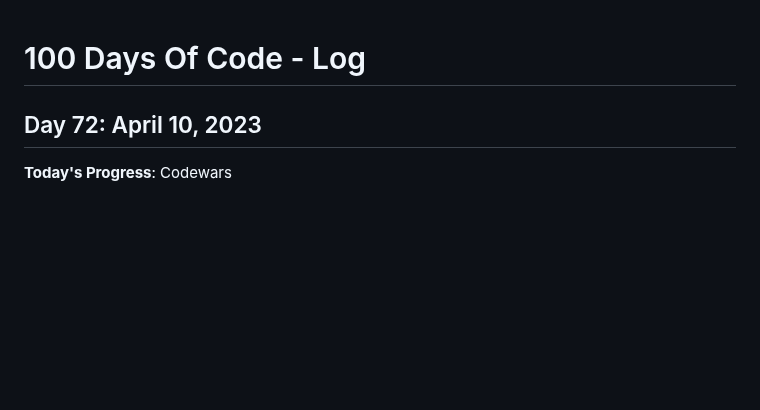
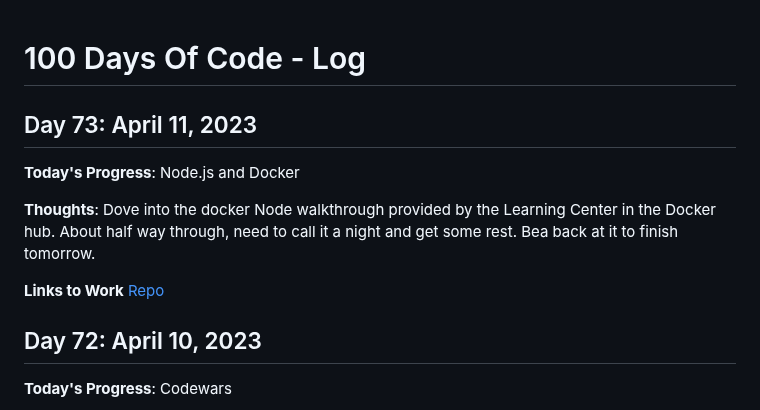
Before and after one commit to kcanamar/code-every-day, a Markdown page: log2.md, the part around the change. Drawn GitHub-style; blank space fills up the shorter version.

Commit message:
day73 100daysofcode reboot

```diff
--- a/log2.md
+++ b/log2.md
@@ -1,5 +1,12 @@
 # 100 Days Of Code - Log
 
+## Day 73: April 11, 2023
+
+**Today's Progress**: Node.js and Docker
+
+**Thoughts**: Dove into the docker Node walkthrough provided by the Learning Center in the Docker hub. About half way through, need to call it a night and get some rest. Bea back at it to finish tomorrow.
+
+**Links to Work** [Repo](https://github.com/kcanamar/node-docker)
 ## Day 72: April 10, 2023
 
 **Today's Progress**: Codewars
```
